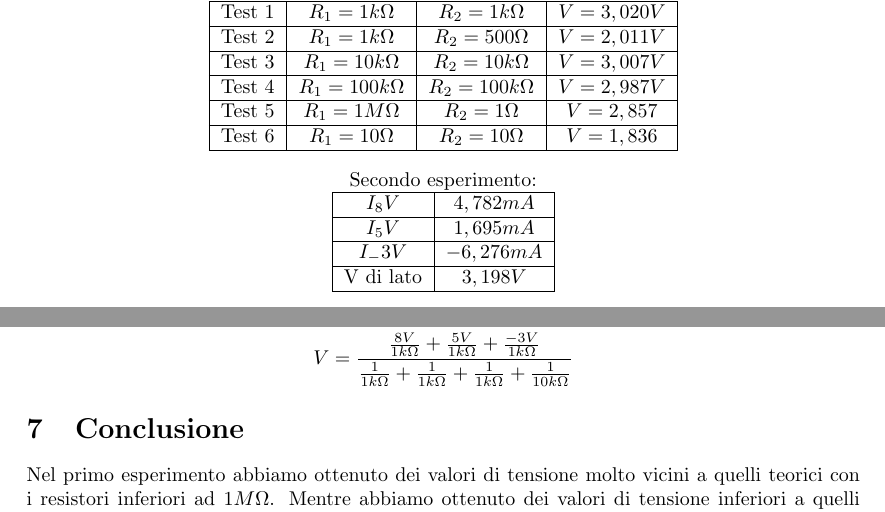
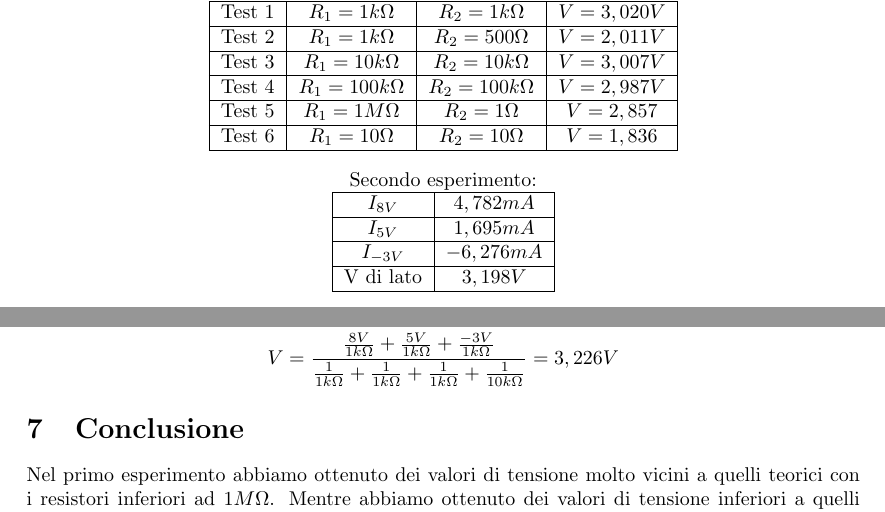
Before and after one commit to LeonardoPasquato/LabFisica2, a LaTeX document (Lab1/FirstReport.tex): two parts of pages 2 and 3 of 3, joined at a grey line, cut so that both start at the same text. Compiled offline with pdfLaTeX.

Commit message:
Caricate immagini e modificato seconda tabella

```diff
--- a/Lab1/FirstReport.tex
+++ b/Lab1/FirstReport.tex
@@ -23,6 +23,8 @@
 \usepackage{setspace}
 \usepackage{anysize}
 \usepackage{geometry}
+\usepackage{graphicx}
+\graphicspath{ {./images/} }
 %c'è 1 inch di margine a destra e sinistra
 %\geometry{margin = 1.25 in}
 
@@ -135,11 +140,11 @@
         Secondo esperimento: \par
     \begin{tabular}{|c|c|}
         \hline
-        $I_8V$ & $4,782 mA$\\
+        $I_{8V}$ & $4,782 mA$\\
         \hline
-        $I_5V$ & $1,695 mA$\\
+        $I_{5V}$ & $1,695 mA$\\
         \hline
-        $I_-3V$ & $-6,276 mA$\\
+        $I_{-3V}$ & $-6,276 mA$\\
         \hline
         V di lato & $3,198 V$\\
         \hline
@@ -165,7 +170,7 @@
     Secondo esperimento:
     \begin{align*}
        & V = \frac{\frac{V_1}{R_1} + \frac{V_2}{R_2} + \frac{V_3}{R_3}}{\frac{1}{R_1} + \frac{1}{R_2} + \frac{1}{R_3} + \frac{1}{R_4}}\\
-       & V = \frac{\frac{8V}{1k\Omega} + \frac{5V}{1k\Omega} + \frac{-3V}{1k\Omega}}{\frac{1}{1k\Omega} + \frac{1}{1k\Omega} + \frac{1}{1k\Omega} + \frac{1}{10k\Omega}}
+       & V = \frac{\frac{8V}{1k\Omega} + \frac{5V}{1k\Omega} + \frac{-3V}{1k\Omega}}{\frac{1}{1k\Omega} + \frac{1}{1k\Omega} + \frac{1}{1k\Omega} + \frac{1}{10k\Omega}} = 3,226V
     \end{align*}
 
 
```
Also changed, not shown: Lab1/FirstReport.pdf, images/circuito1.png (added), images/circuito2.png (added), Lab1/FirstReport.tex (3 more changed lines), 4 other files.
